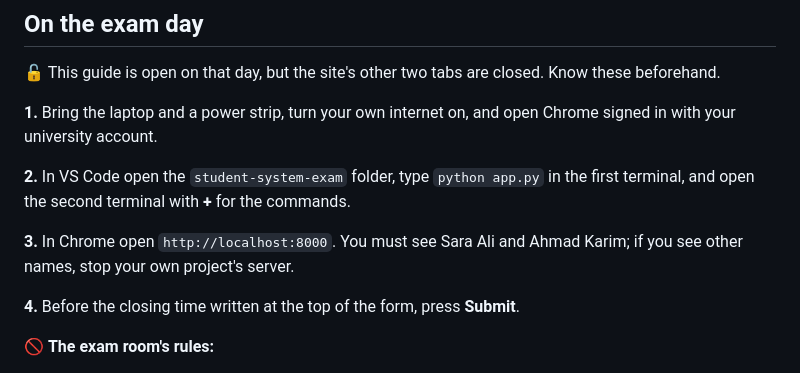
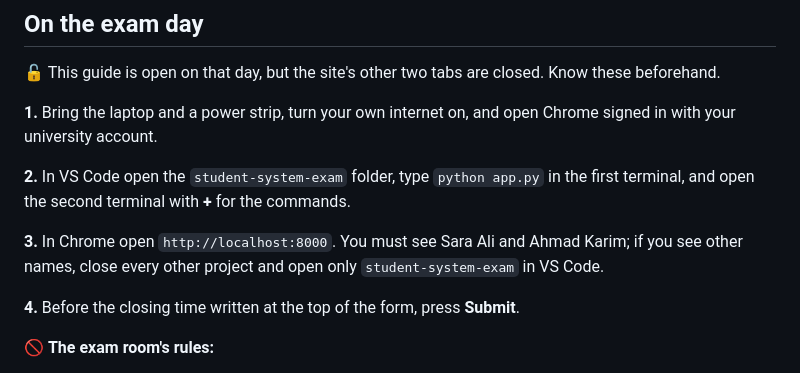
Before and after one commit to idriskhwanagit/MIS_Student_Guidance_Web_Development, a Markdown page: practical.en.md, the part around the change. Drawn GitHub-style.

```diff
--- a/practical.en.md
+++ b/practical.en.md
@@ -91,7 +91,8 @@ in the first terminal, and open the second terminal with **+** for the
 commands.
 
 **3.** In Chrome open `http://localhost:8000`. You must see Sara Ali and Ahmad
-Karim; if you see other names, stop your own project's server.
+Karim; if you see other names, close every other project and open only
+`student-system-exam` in VS Code.
 
 **4.** Before the closing time written at the top of the form, press
 **Submit**.
```
Also changed, not shown: practical.ku.md (+2 -1 lines).
